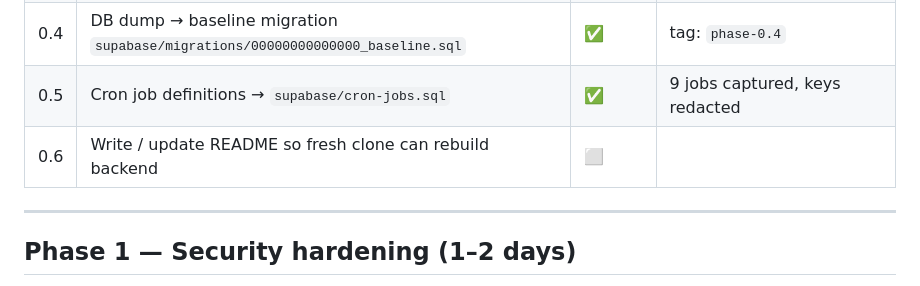
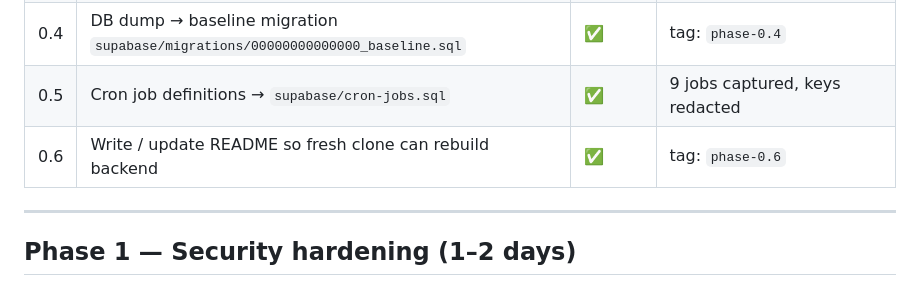
Before and after one commit to vamseebounce/vehicle-parts-check, a Markdown page: PRODUCTIZATION-TASKS.md, the part around one of its changes. GitHub-like rendering.

Commit message:
chore: update task tracker — Phase 0 complete, 2½ additive done

```diff
--- a/PRODUCTIZATION-TASKS.md
+++ b/PRODUCTIZATION-TASKS.md
@@ -16,7 +16,7 @@ Legend: ⬜ TODO · 🔄 IN PROGRESS · ✅ DONE · ⏸ BLOCKED
 | 0.3 | Pull all edge fn source into `supabase/functions/` | ✅ | tag: `phase-0.3` — all 13 fns captured + CNAME restored |
 | 0.4 | DB dump → baseline migration `supabase/migrations/00000000000000_baseline.sql` | ✅ | tag: `phase-0.4` |
 | 0.5 | Cron job definitions → `supabase/cron-jobs.sql` | ✅ | 9 jobs captured, keys redacted |
-| 0.6 | Write / update README so fresh clone can rebuild backend | ⬜ | |
+| 0.6 | Write / update README so fresh clone can rebuild backend | ✅ | tag: `phase-0.6` |
 
 ---
 
```
Also changed, not shown: other parts of PRODUCTIZATION-TASKS.md (+1 -1 lines).
